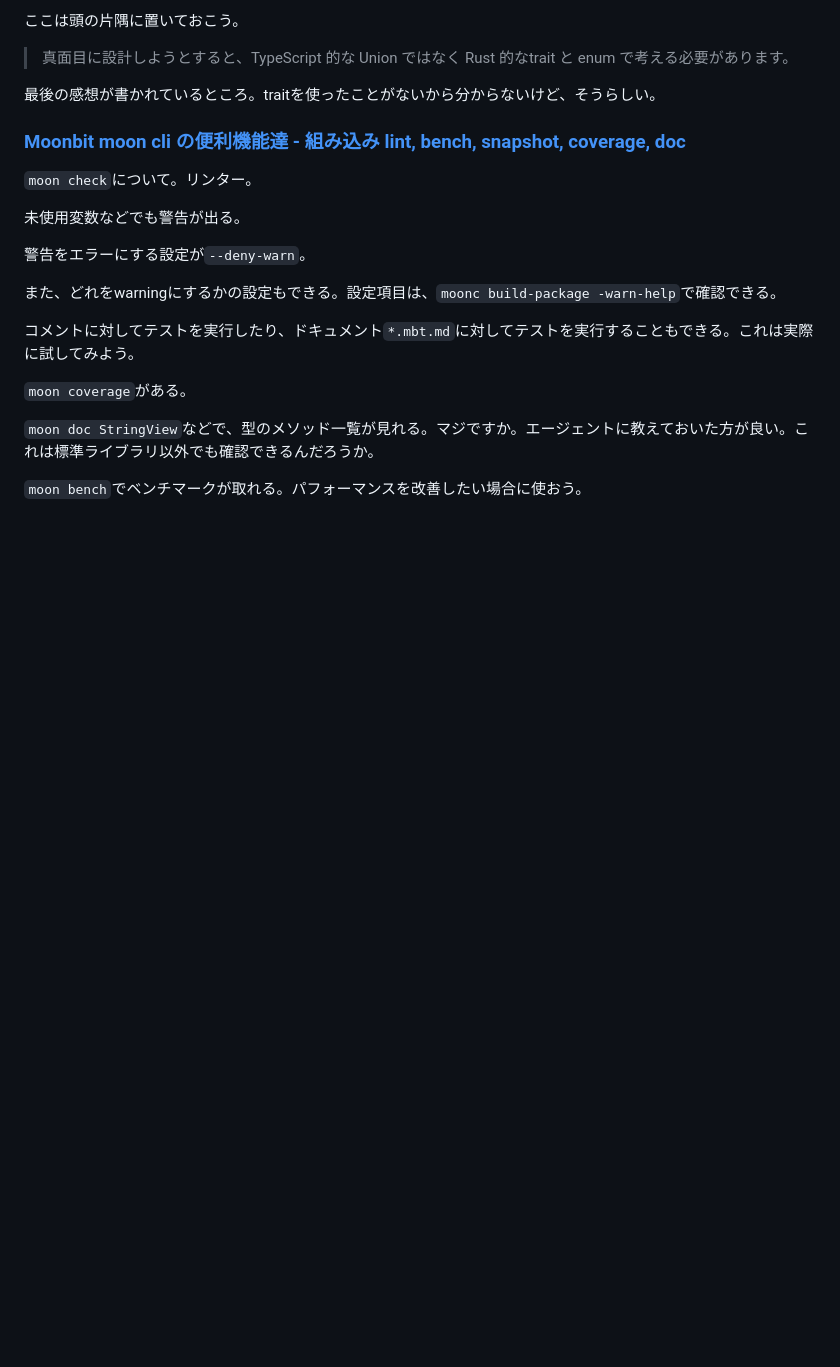
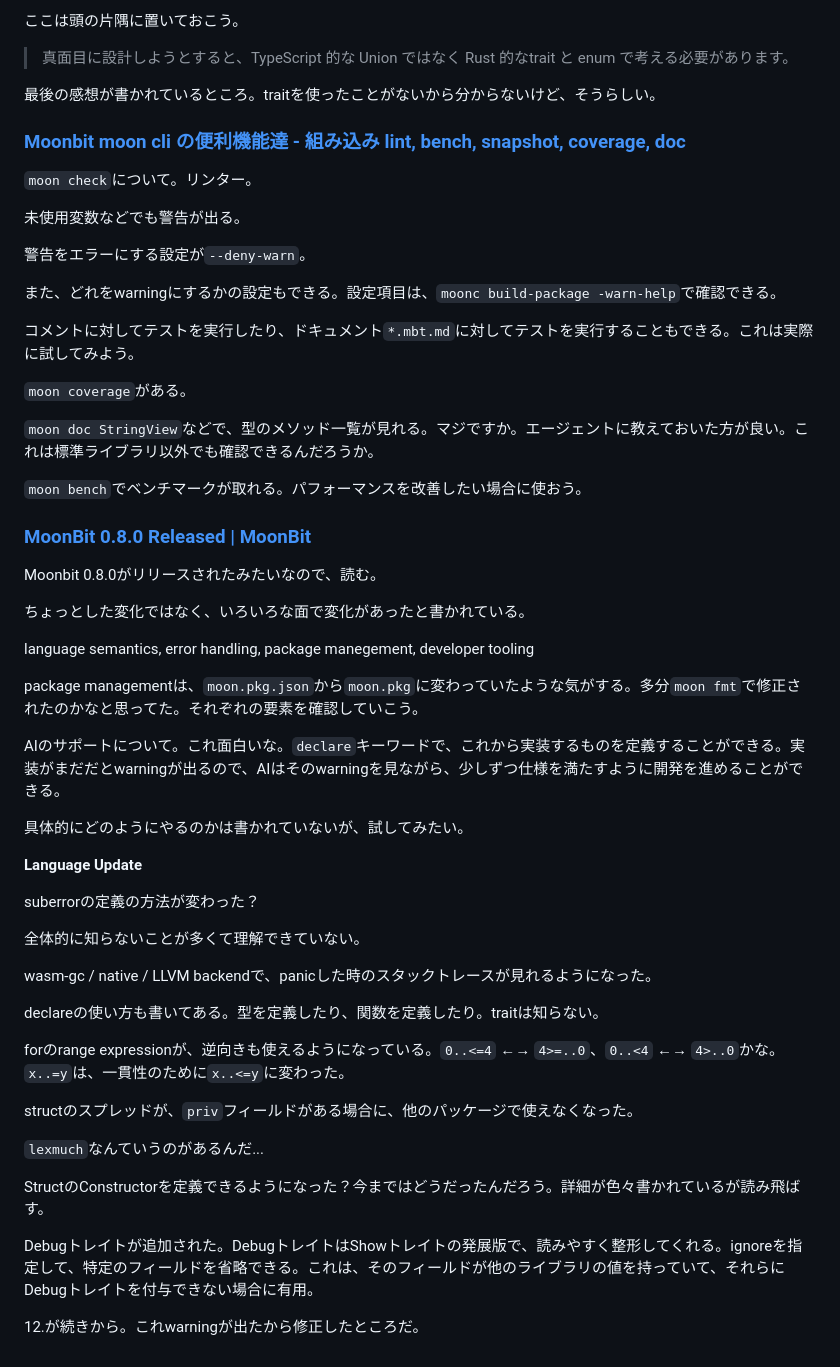
Before and after one commit to tekihei2317/learn-moonbit, a Markdown page: note/reading.md, the part around the change. GitHub-like rendering; blank space fills up the shorter version.

Commit message:
0.8.0読んでる

```diff
--- a/note/reading.md
+++ b/note/reading.md
@@ -229,3 +229,39 @@ Enumは値として使うときは`Action::Increment`みたいに書けばいい
 `moon doc StringView`などで、型のメソッド一覧が見れる。マジですか。エージェントに教えておいた方が良い。これは標準ライブラリ以外でも確認できるんだろうか。
 
 `moon bench`でベンチマークが取れる。パフォーマンスを改善したい場合に使おう。
+
+### [MoonBit 0.8.0 Released | MoonBit](https://www.moonbitlang.com/blog/moonbit-0-8-0-release)
+
+Moonbit 0.8.0がリリースされたみたいなので、読む。
+
+ちょっとした変化ではなく、いろいろな面で変化があったと書かれている。
+
+language semantics, error handling, package manegement, developer tooling
+
+package managementは、`moon.pkg.json`から`moon.pkg`に変わっていたような気がする。多分`moon fmt`で修正されたのかなと思ってた。それぞれの要素を確認していこう。
+
+AIのサポートについて。これ面白いな。`declare`キーワードで、これから実装するものを定義することができる。実装がまだだとwarningが出るので、AIはそのwarningを見ながら、少しずつ仕様を満たすように開発を進めることができる。
+
+具体的にどのようにやるのかは書かれていないが、試してみたい。
+
+**Language Update**
+
+suberrorの定義の方法が変わった？
+
+全体的に知らないことが多くて理解できていない。
+
+wasm-gc / native / LLVM backendで、panicした時のスタックトレースが見れるようになった。
+
+declareの使い方も書いてある。型を定義したり、関数を定義したり。traitは知らない。
+
+forのrange expressionが、逆向きも使えるようになっている。`0..<=4` ←→ `4>=..0`、`0..<4` ←→ `4>..0`かな。`x..=y`は、一貫性のために`x..<=y`に変わった。
+
+structのスプレッドが、`priv`フィールドがある場合に、他のパッケージで使えなくなった。
+
+`lexmuch`なんていうのがあるんだ...
+
+StructのConstructorを定義できるようになった？今まではどうだったんだろう。詳細が色々書かれているが読み飛ばす。
+
+Debugトレイトが追加された。DebugトレイトはShowトレイトの発展版で、読みやすく整形してくれる。ignoreを指定して、特定のフィールドを省略できる。これは、そのフィールドが他のライブラリの値を持っていて、それらにDebugトレイトを付与できない場合に有用。
+
+12.が続きから。これwarningが出たから修正したところだ。
```
Also changed, not shown: note/分からないことリスト.md (+1 -0 lines).
